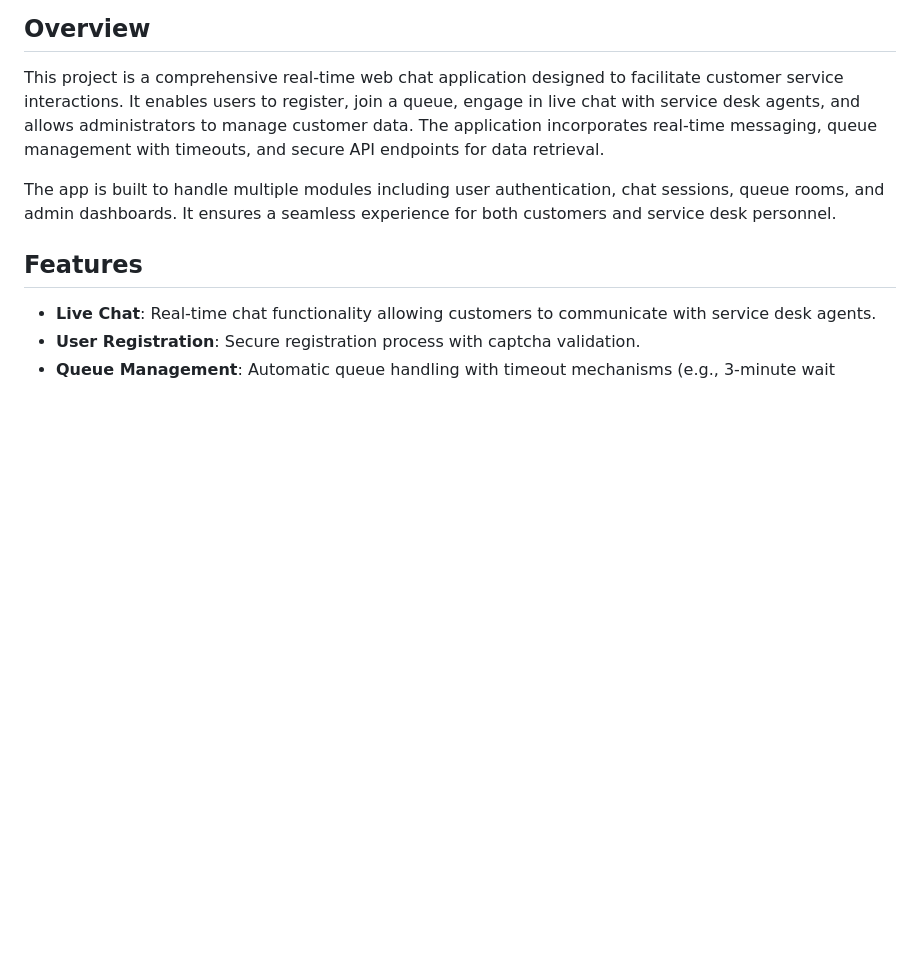
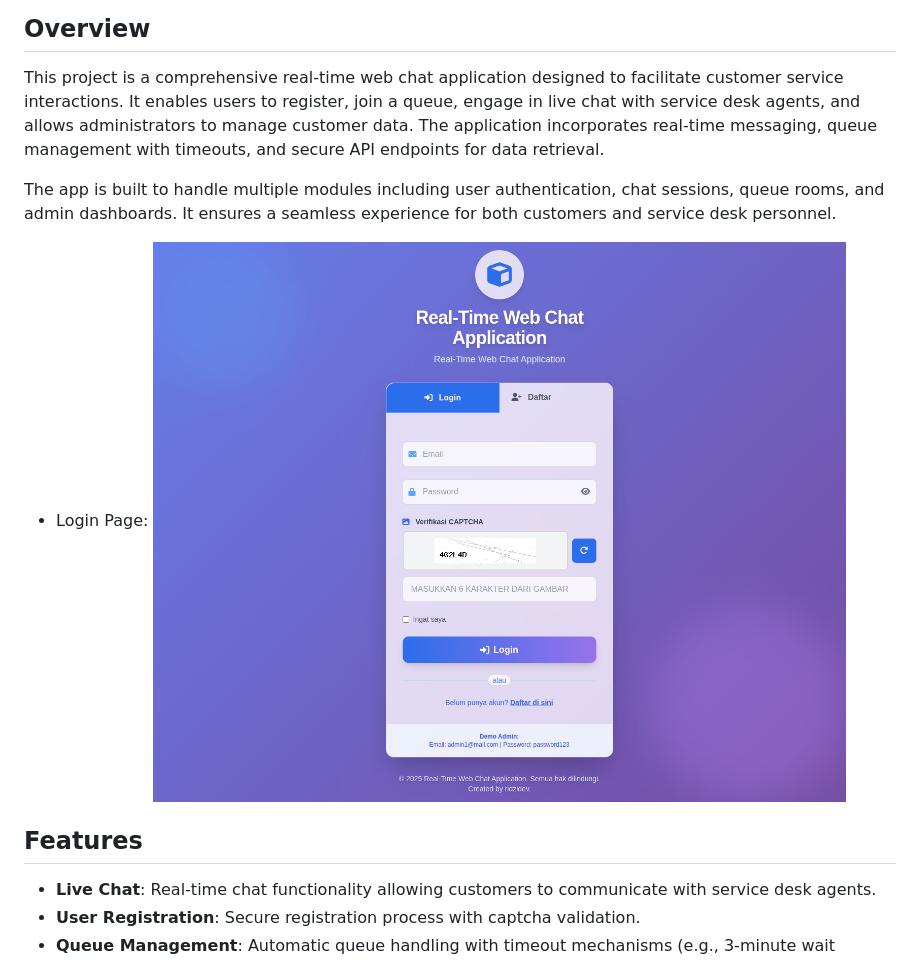
Before and after one commit to ridzidev/test_vads, a Markdown page: README.md, the part around the change printed below. Rendered like a GitHub page; pictures changed too: images/screenshot1.png (added); blank space fills up the shorter version.

Commit message:
add screenshot1

```diff
--- a/README.md
+++ b/README.md
@@ -5,6 +5,9 @@
 This project is a comprehensive real-time web chat application designed to facilitate customer service interactions. It enables users to register, join a queue, engage in live chat with service desk agents, and allows administrators to manage customer data. The application incorporates real-time messaging, queue management with timeouts, and secure API endpoints for data retrieval.
 
 The app is built to handle multiple modules including user authentication, chat sessions, queue rooms, and admin dashboards. It ensures a seamless experience for both customers and service desk personnel.
+
+- Login Page: ![Screenshot](images/screenshot1.png)
+
 
 ## Features
 
```
Also changed, not shown: other parts of README.md (+0 -1 lines).
